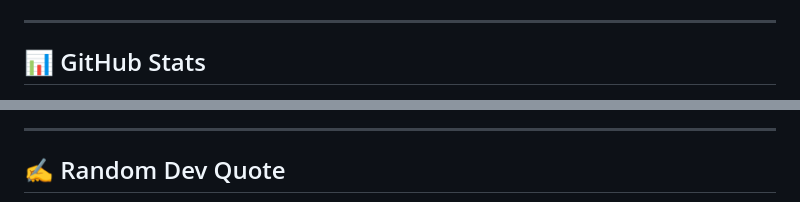
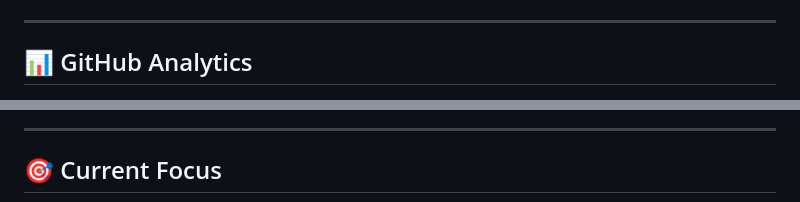
Before and after one commit to ADITYA-K007/ADITYA-K007, a Markdown page: README.md, 2 parts joined by grey strips. GitHub-like rendering.

```diff
--- a/README.md
+++ b/README.md
@@ -45,5 +84,5 @@ Hi there! 👋 I'm **Aditya Kumar**, a passionate **Developer & AI Enthusiast**
 
 ---
 
-## 📊 GitHub Stats
+## 📊 GitHub Analytics
 
@@ -53,5 +100,5 @@ Hi there! 👋 I'm **Aditya Kumar**, a passionate **Developer & AI Enthusiast**
 
 ---
 
-## ✍️ Random Dev Quote
+## 🎯 Current Focus
 
```
Also changed, not shown: other parts of README.md (+124 -35 lines).
